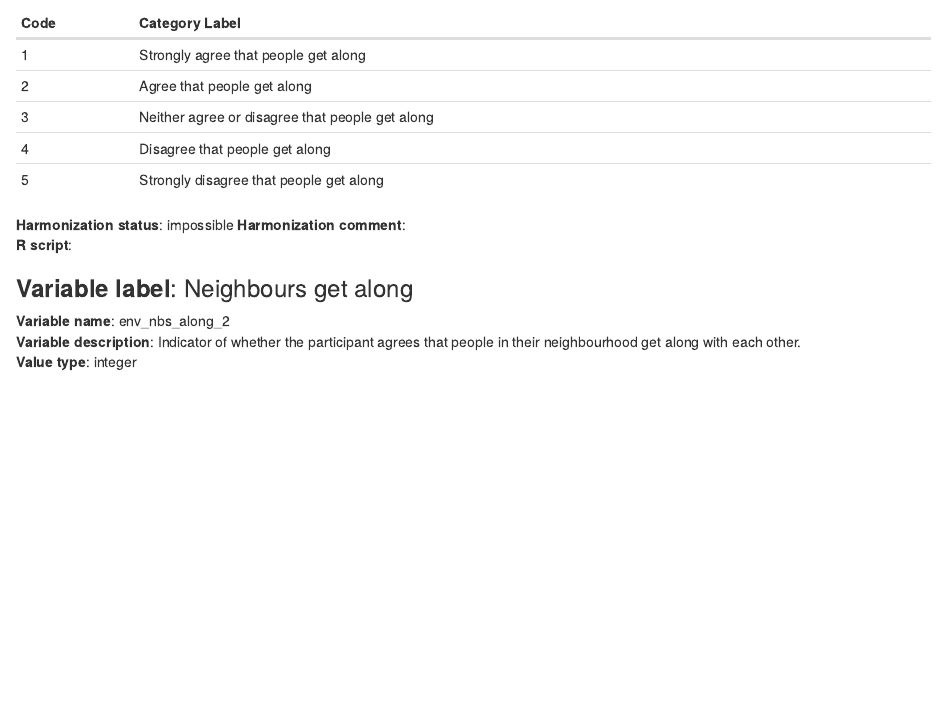
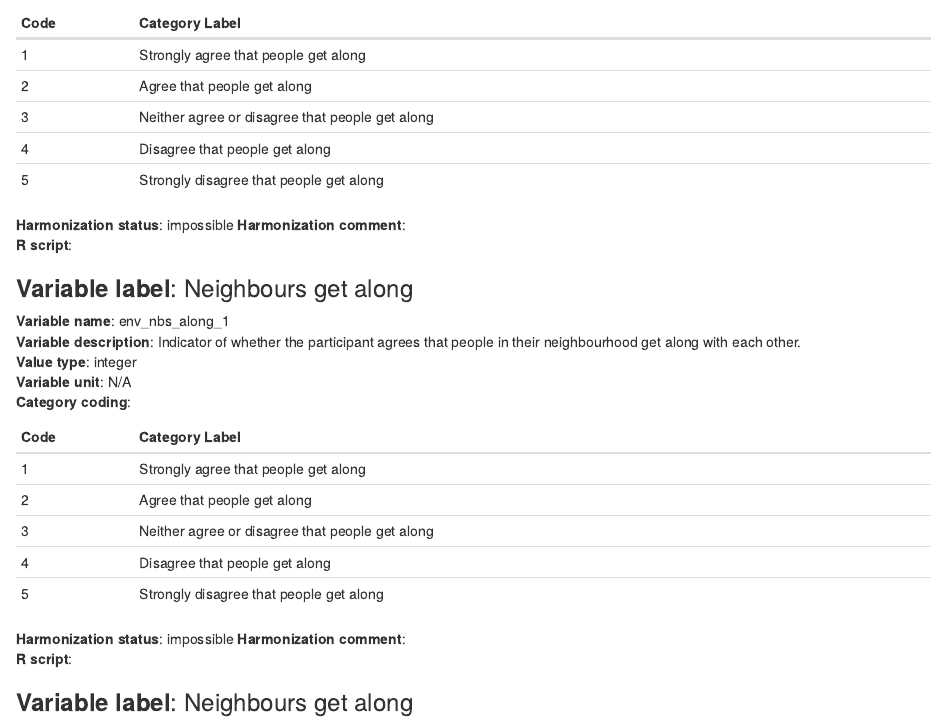
Before and after one commit to mindmap-cities/perceptions_urban_env, an R Markdown document (ENV_DS_RECORD.Rmd): the page in a window 1100 px wide, from 18260 px down. Rendered offline with R 4.5, knitr and Pandoc, with nearby package versions; some code elsewhere in the file could not run offline; long lines of code are wrapped.

Commit message:
env_nbs_along_1 was missing and been added

````diff
--- a/ENV_DS_RECORD.Rmd
+++ b/ENV_DS_RECORD.Rmd
@@ -870,6 +870,31 @@ table(env_RECORD_1$env_nbs_coop_1)
 
 
 ```
+
+### **Variable label**: Neighbours get along
+**Variable name**: env_nbs_along_1
+**Variable description**: Indicator of whether the participant agrees that people in their neighbourhood  get along with each other.
+**Value type**: integer
+**Variable unit**: N/A
+**Category coding**:
+
+**Code** | **Category Label**
+------------- | -------------
+1 | Strongly agree that people get along
+2 | Agree that people get along
+3 | Neither agree or disagree that people get along
+4 | Disagree that people get along
+5 | Strongly disagree that people get along
+
+**Harmonization status**:   impossible
+**Harmonization comment**:
+**R script**:
+```{r, echo=TRUE}
+
+
+```
+
+
 ### **Variable label**: Neighbours get along
 **Variable name**: env_nbs_along_2
 **Variable description**: Indicator of whether the participant agrees that people in their neighbourhood  get along with each other.
````
